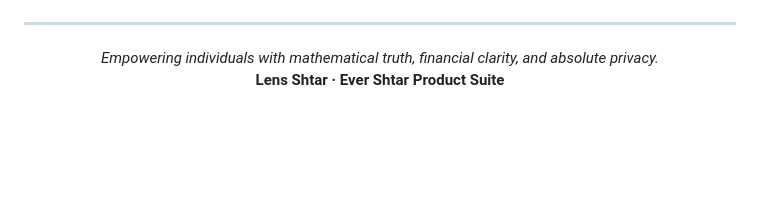
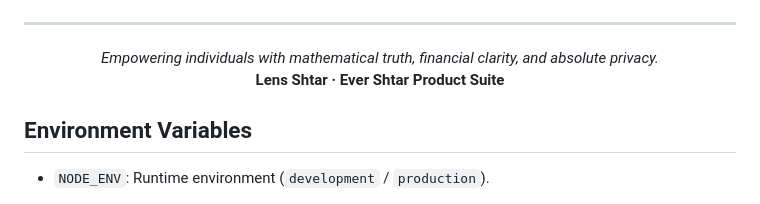
Before and after one commit to Akshat-xe/Lens-Shtar, a Markdown page: README.md, the part around the change. Drawn GitHub-style; badges without logos; blank space fills up the shorter version.

Commit message:
Docs: Update environment variable specs
Co-authored-by: Akshat-xe <elytragamer4@gmail.com>

```diff
--- a/README.md
+++ b/README.md
@@ -69,3 +69,7 @@ We understand that financial statements contain sensitive personal information.
   <i>Empowering individuals with mathematical truth, financial clarity, and absolute privacy.</i><br/>
   <b>Lens Shtar · Ever Shtar Product Suite</b>
 </div>
+
+
+## Environment Variables
+- `NODE_ENV`: Runtime environment (`development` / `production`).
```
